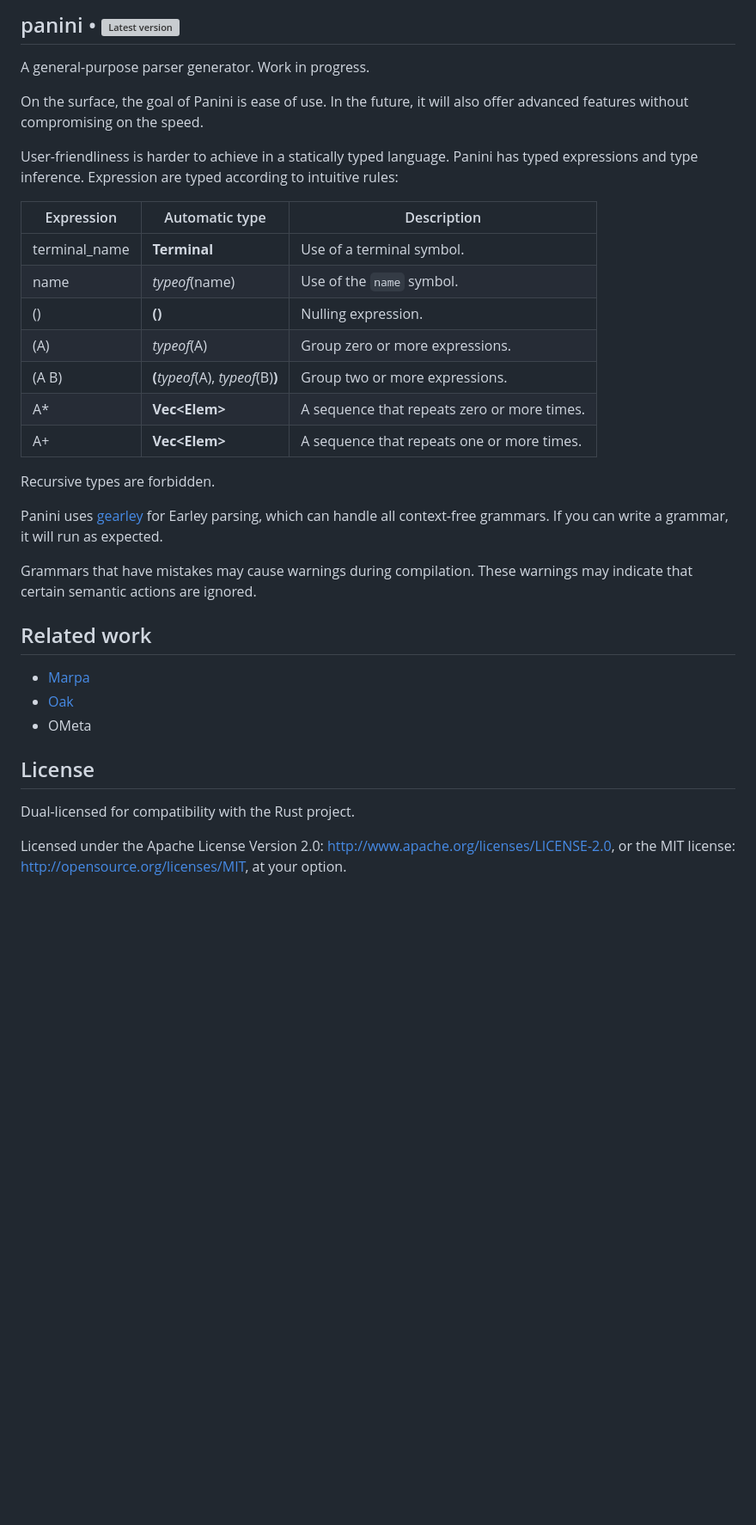
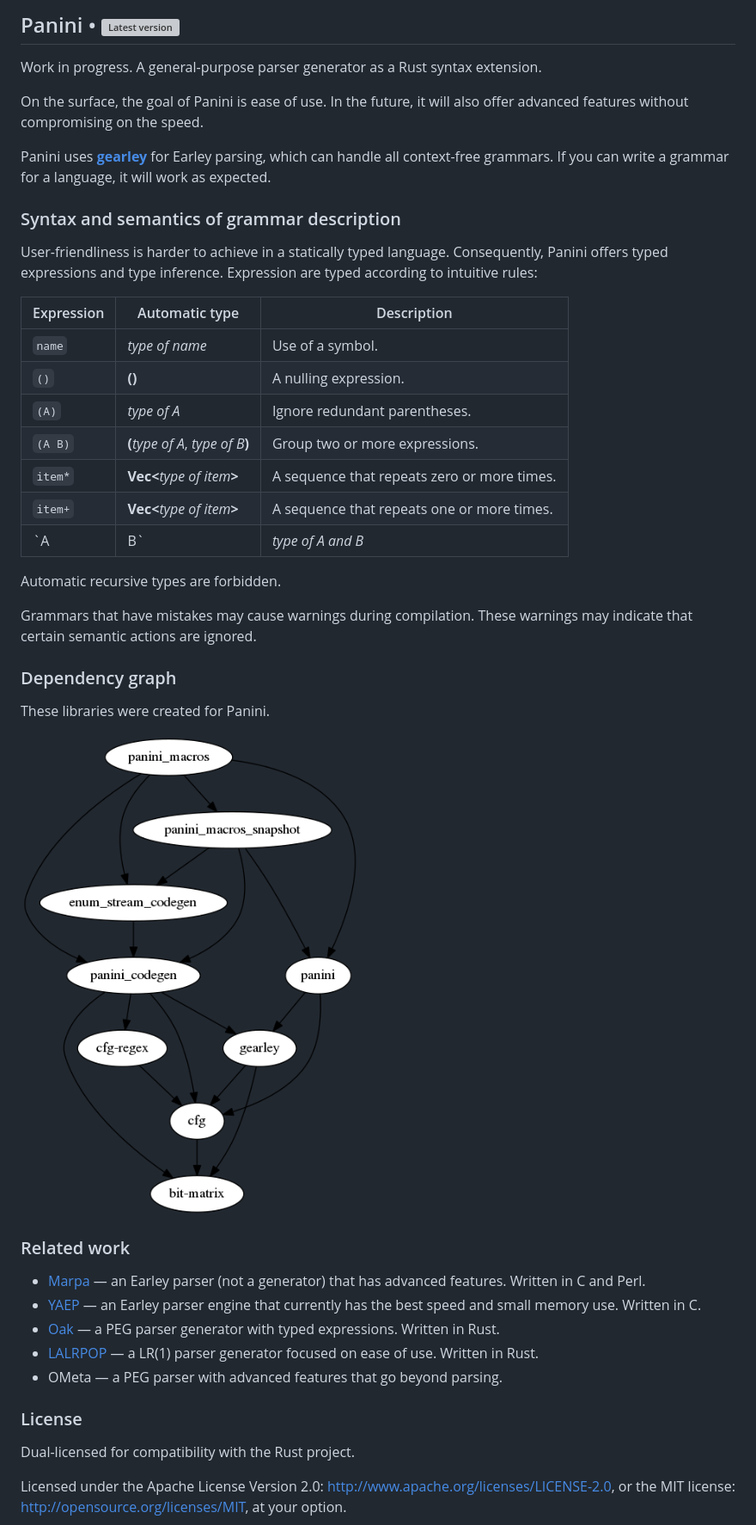
Before and after one commit to pczarn/panini, a Markdown page: README.md, the part around the change. Shown: that part at 86% size. Drawn GitHub-style; pictures changed too: doc/dependency_graph.png (added); blank space fills up the shorter version; grey boxes are pictures that could not be loaded.

```diff
--- a/README.md
+++ b/README.md
@@ -1,41 +1,55 @@
-## panini • [![Latest version](https://img.shields.io/crates/v/panini.png)](https://crates.io/crates/panini)
+## Panini • [![Latest version](https://img.shields.io/crates/v/panini.png)](https://crates.io/crates/panini)
 
-A general-purpose parser generator. Work in progress.
+Work in progress.
+A general-purpose parser generator as a Rust syntax extension.
 
 On the surface, the goal of Panini is ease of use. In the future, it
 will also offer advanced features without compromising on the speed.
 
-User-friendliness is harder to achieve in a statically typed language. Panini
-has typed expressions and type inference. Expression are typed according to
-intuitive rules:
+Panini uses **[gearley](https://github.com/pczarn/gearley)** for Earley parsing,
+which can handle all context-free grammars. If you can write a grammar for a
+language, it will work as expected.
 
-| Expression    | Automatic type                     | Description                                 |
-|---------------|------------------------------------|---------------------------------------------|
-| terminal_name | **Terminal**                       | Use of a terminal symbol.                   |
-| name          | _typeof_(name)                     | Use of the `name` symbol.                   |
-| ()            | **()**                             | Nulling expression.                         |
-| (A)           | _typeof_(A)                        | Group zero or more expressions.             |
-| (A B)         | **(**_typeof_(A), _typeof_(B)**)** | Group two or more expressions.              |
-| A*            | **Vec<**Elem**>**                  | A sequence that repeats zero or more times. |
-| A+            | **Vec<**Elem**>**                  | A sequence that repeats one or more times.  |
+### Syntax and semantics of grammar description
 
+User-friendliness is harder to achieve in a statically typed language.
+Consequently, Panini offers typed expressions and type inference. Expression
+are typed according to intuitive rules:
 
-Recursive types are forbidden.
+| Expression    | Automatic type                     | Description                                              |
+|---------------|------------------------------------|----------------------------------------------------------|
+| `name`        | _type of name_                     | Use of a symbol.                                         |
+| `()`          | **()**                             | A nulling expression.                                    |
+| `(A)`         | _type of A_                        | Ignore redundant parentheses.                            |
+| `(A B)`       | **(**_type of A_, _type of B_**)** | Group two or more expressions.                           |
+| `item*`       | **Vec<**_type of item_**>**        | A sequence that repeats zero or more times.              |
+| `item+`       | **Vec<**_type of item_**>**        | A sequence that repeats one or more times.               |
+| `A | B`       | _type of A and B_                  | An alternative. All of its arms must have the same type. |
 
-Panini uses [gearley](https://github.com/pczarn/gearley) for Earley parsing,
-which can handle all context-free grammars. If you can write a grammar, it
-will run as expected.
+Automatic recursive types are forbidden.
 
 Grammars that have mistakes may cause warnings during compilation. These
 warnings may indicate that certain semantic actions are ignored.
 
-## Related work
+### Dependency graph
 
-* [Marpa](https://jeffreykegler.github.io/Marpa-web-site/)
-* [Oak](https://github.com/ptal/oak/)
-* OMeta
+These libraries were created for Panini.
 
-## License
+![Dependency graph](doc/dependency_graph.png)
+
+### Related work
+
+* [Marpa](https://jeffreykegler.github.io/Marpa-web-site/) — an Earley parser (not a generator)
+  that has advanced features. Written in C and Perl.
+* [YAEP](https://github.com/vnmakarov/yaep) — an Earley parser engine that currently has
+  the best speed and small memory use. Written in C.
+* [Oak](https://github.com/ptal/oak/) — a PEG parser generator with typed expressions.
+  Written in Rust.
+* [LALRPOP](https://github.com/ptal/oak/) — a LR(1) parser generator focused on ease of use.
+  Written in Rust.
+* OMeta — a PEG parser with advanced features that go beyond parsing.
+
+### License
 
 Dual-licensed for compatibility with the Rust project.
 
```
